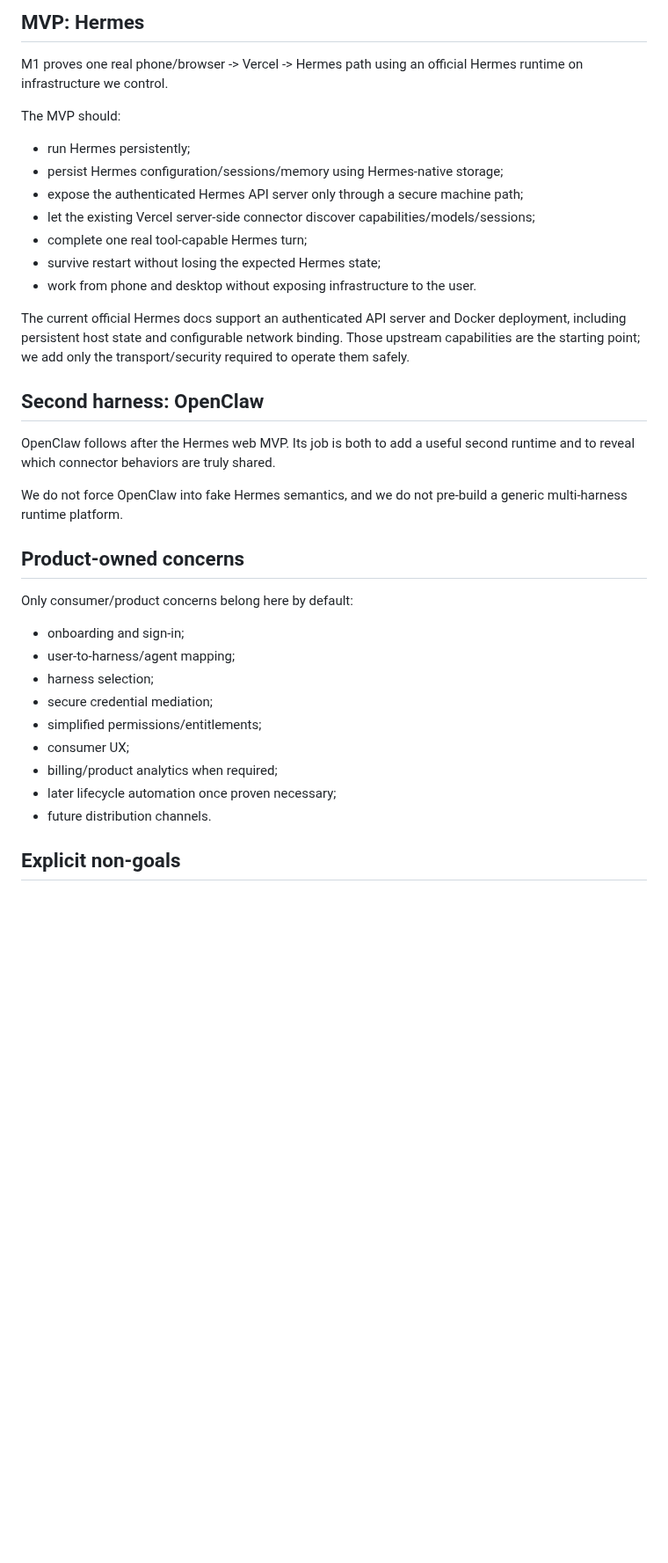
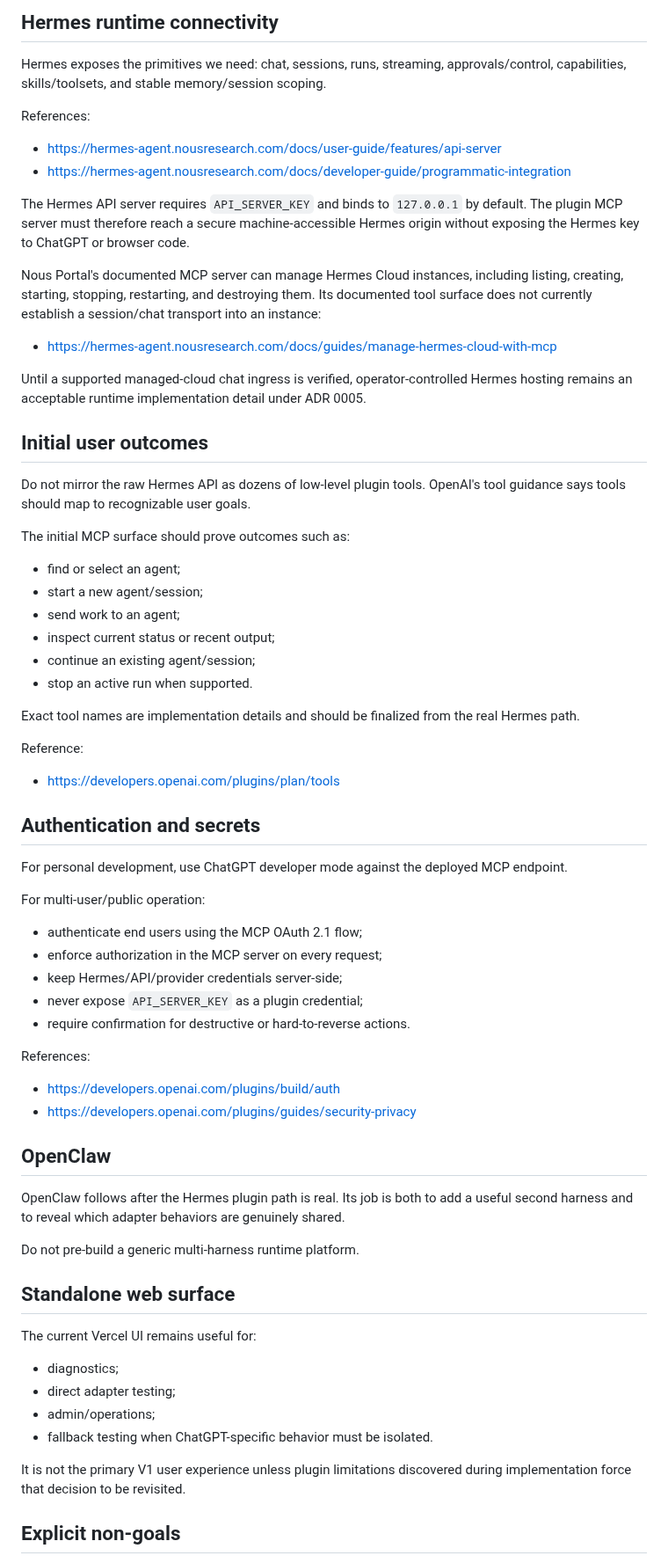
Before and after one commit to davidlifschitz/ChatGPTHarnessPlugin, a Markdown page: README.md, the part around one of its changes. Shown at 88% size. GitHub-like rendering; blank space fills up the shorter version.

```diff
--- a/README.md
+++ b/README.md
@@ -47,39 +86,73 @@ Nous Portal can still provide Hermes model/tool authentication and provider acce
 
-## MVP: Hermes
+## Hermes runtime connectivity
 
-M1 proves one real phone/browser -> Vercel -> Hermes path using an official Hermes runtime on infrastructure we control.
+Hermes exposes the primitives we need: chat, sessions, runs, streaming, approvals/control, capabilities, skills/toolsets, and stable memory/session scoping.
 
-The MVP should:
+References:
 
-- run Hermes persistently;
-- persist Hermes configuration/sessions/memory using Hermes-native storage;
-- expose the authenticated Hermes API server only through a secure machine path;
-- let the existing Vercel server-side connector discover capabilities/models/sessions;
-- complete one real tool-capable Hermes turn;
-- survive restart without losing the expected Hermes state;
-- work from phone and desktop without exposing infrastructure to the user.
+- https://hermes-agent.nousresearch.com/docs/user-guide/features/api-server
+- https://hermes-agent.nousresearch.com/docs/developer-guide/programmatic-integration
 
-The current official Hermes docs support an authenticated API server and Docker deployment, including persistent host state and configurable network binding. Those upstream capabilities are the starting point; we add only the transport/security required to operate them safely.
+The Hermes API server requires `API_SERVER_KEY` and binds to `127.0.0.1` by default. The plugin MCP server must therefore reach a secure machine-accessible Hermes origin without exposing the Hermes key to ChatGPT or browser code.
 
-## Second harness: OpenClaw
+Nous Portal's documented MCP server can manage Hermes Cloud instances, including listing, creating, starting, stopping, restarting, and destroying them. Its documented tool surface does not currently establish a session/chat transport into an instance:
 
-OpenClaw follows after the Hermes web MVP. Its job is both to add a useful second runtime and to reveal which connector behaviors are truly shared.
+- https://hermes-agent.nousresearch.com/docs/guides/manage-hermes-cloud-with-mcp
 
-We do not force OpenClaw into fake Hermes semantics, and we do not pre-build a generic multi-harness runtime platform.
+Until a supported managed-cloud chat ingress is verified, operator-controlled Hermes hosting remains an acceptable runtime implementation detail under ADR 0005.
 
-## Product-owned concerns
+## Initial user outcomes
 
-Only consumer/product concerns belong here by default:
+Do not mirror the raw Hermes API as dozens of low-level plugin tools. OpenAI's tool guidance says tools should map to recognizable user goals.
 
-- onboarding and sign-in;
-- user-to-harness/agent mapping;
-- harness selection;
-- secure credential mediation;
-- simplified permissions/entitlements;
-- consumer UX;
-- billing/product analytics when required;
-- later lifecycle automation once proven necessary;
-- future distribution channels.
+The initial MCP surface should prove outcomes such as:
+
+- find or select an agent;
+- start a new agent/session;
+- send work to an agent;
+- inspect current status or recent output;
+- continue an existing agent/session;
+- stop an active run when supported.
+
+Exact tool names are implementation details and should be finalized from the real Hermes path.
+
+Reference:
+
+- https://developers.openai.com/plugins/plan/tools
+
+## Authentication and secrets
+
+For personal development, use ChatGPT developer mode against the deployed MCP endpoint.
+
+For multi-user/public operation:
+
+- authenticate end users using the MCP OAuth 2.1 flow;
+- enforce authorization in the MCP server on every request;
+- keep Hermes/API/provider credentials server-side;
+- never expose `API_SERVER_KEY` as a plugin credential;
+- require confirmation for destructive or hard-to-reverse actions.
+
+References:
+
+- https://developers.openai.com/plugins/build/auth
+- https://developers.openai.com/plugins/guides/security-privacy
+
+## OpenClaw
+
+OpenClaw follows after the Hermes plugin path is real. Its job is both to add a useful second harness and to reveal which adapter behaviors are genuinely shared.
+
+Do not pre-build a generic multi-harness runtime platform.
+
+## Standalone web surface
+
+The current Vercel UI remains useful for:
+
+- diagnostics;
+- direct adapter testing;
+- admin/operations;
+- fallback testing when ChatGPT-specific behavior must be isolated.
+
+It is not the primary V1 user experience unless plugin limitations discovered during implementation force that decision to be revisited.
 
 ## Explicit non-goals
 
```
Also changed, not shown: other parts of README.md (+72 -34 lines).
